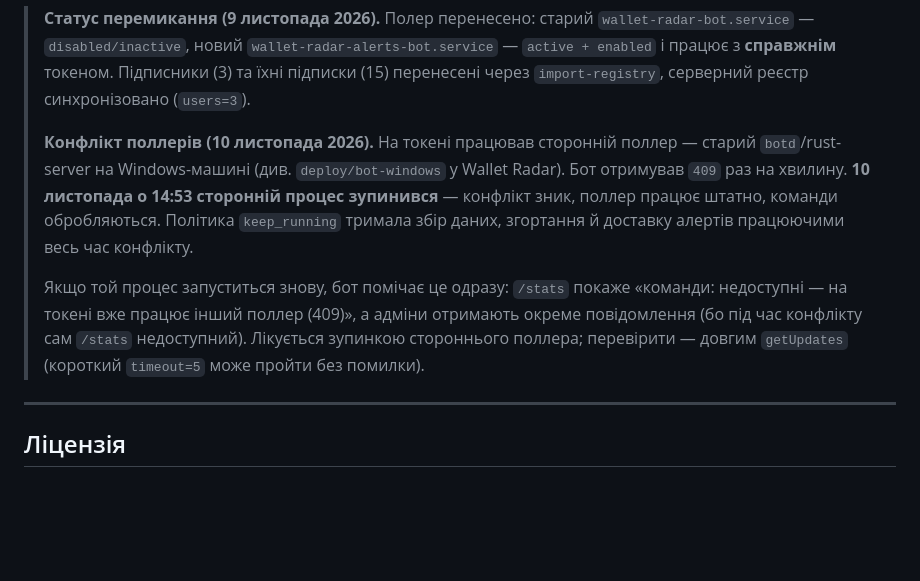
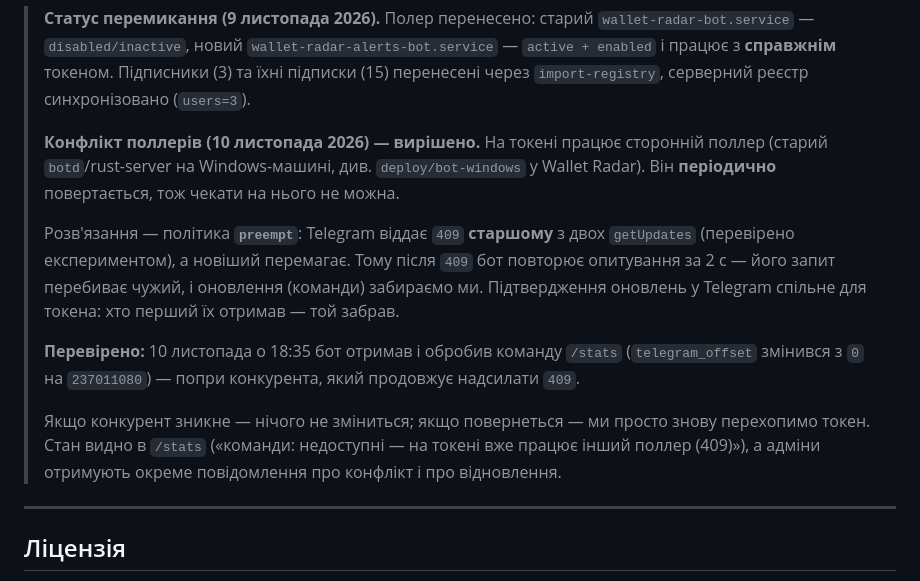
Before and after one commit to wallet-radar-dev/Wallet-Radar--Harpoon, a Markdown page: README.md, the part around the change. GitHub-like rendering; blank space fills up the shorter version.

Commit message:
README: конфлікт поллерів вирішено через preempt (перевірено на проді)
10 листопада о 18:35 бот отримав і обробив команду /stats попри конкурента,
який продовжує надсилати 409: telegram_offset змінився з 0 на 237011080.
Тобто перехоплення токена працює і команди знову обробляються.

```diff
--- a/README.md
+++ b/README.md
@@ -364,18 +364,25 @@ cargo test --workspace
 > **справжнім** токеном. Підписники (3) та їхні підписки (15) перенесені
 > через `import-registry`, серверний реєстр синхронізовано (`users=3`).
 >
-> **Конфлікт поллерів (10 листопада 2026).** На токені працював сторонній
-> поллер — старий `botd`/rust-server на Windows-машині (див.
-> `deploy/bot-windows` у Wallet Radar). Бот отримував `409` раз на хвилину.
-> **10 листопада о 14:53 сторонній процес зупинився** — конфлікт зник, поллер
-> працює штатно, команди обробляються. Політика `keep_running` тримала збір
-> даних, згортання й доставку алертів працюючими весь час конфлікту.
+> **Конфлікт поллерів (10 листопада 2026) — вирішено.** На токені працює
+> сторонній поллер (старий `botd`/rust-server на Windows-машині, див.
+> `deploy/bot-windows` у Wallet Radar). Він **періодично** повертається, тож
+> чекати на нього не можна.
 >
-> Якщо той процес запуститься знову, бот помічає це одразу: `/stats` покаже
-> «команди: недоступні — на токені вже працює інший поллер (409)», а адміни
-> отримають окреме повідомлення (бо під час конфлікту сам `/stats`
-> недоступний). Лікується зупинкою стороннього поллера; перевірити — довгим
-> `getUpdates` (короткий `timeout=5` може пройти без помилки).
+> Розв'язання — політика **`preempt`**: Telegram віддає `409` **старшому** з двох
+> `getUpdates` (перевірено експериментом), а новіший перемагає. Тому після
+> `409` бот повторює опитування за 2 с — його запит перебиває чужий, і оновлення
+> (команди) забираємо ми. Підтвердження оновлень у Telegram спільне для
+> токена: хто перший їх отримав — той забрав.
+>
+> **Перевірено:** 10 листопада о 18:35 бот отримав і обробив команду `/stats`
+> (`telegram_offset` змінився з `0` на `237011080`) — попри конкурента, який
+> продовжує надсилати `409`.
+>
+> Якщо конкурент зникне — нічого не зміниться; якщо повернеться — ми просто
+> знову перехопимо токен. Стан видно в `/stats` («команди: недоступні — на
+> токені вже працює інший поллер (409)»), а адміни отримують окреме
+> повідомлення про конфлікт і про відновлення.
 
 ---
 
```
